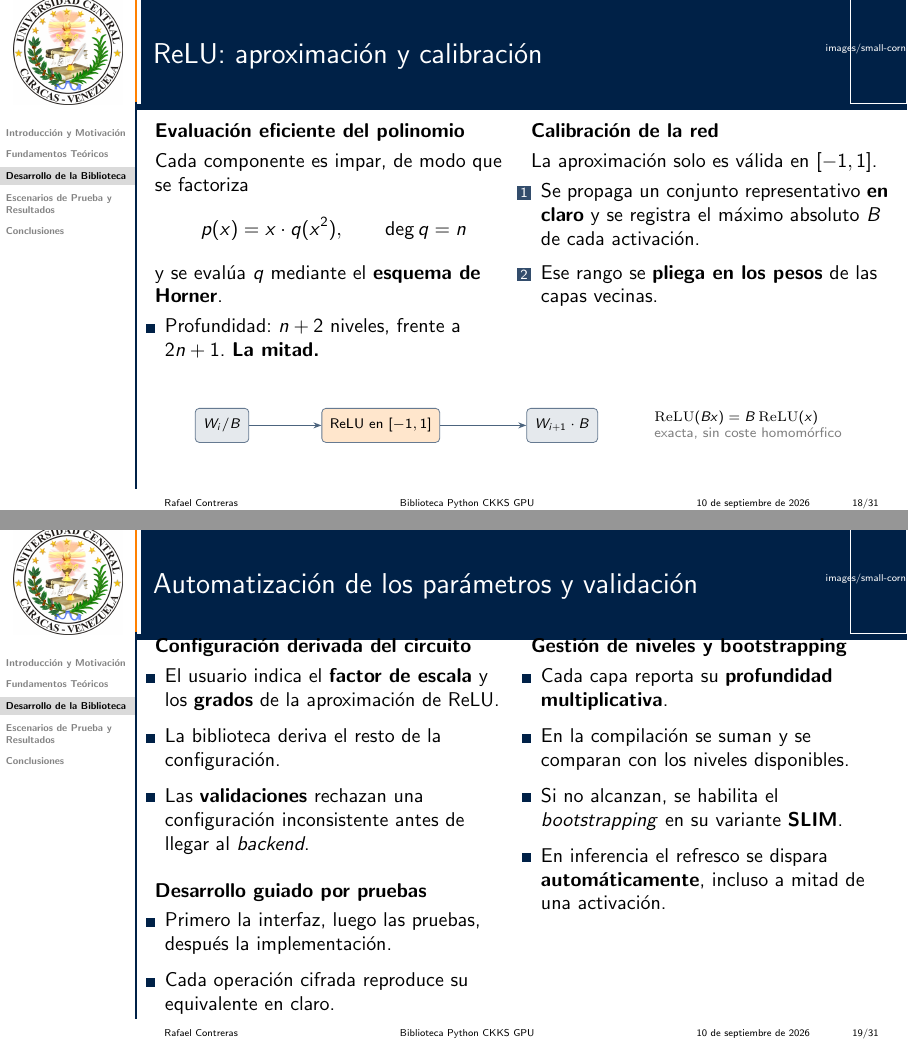
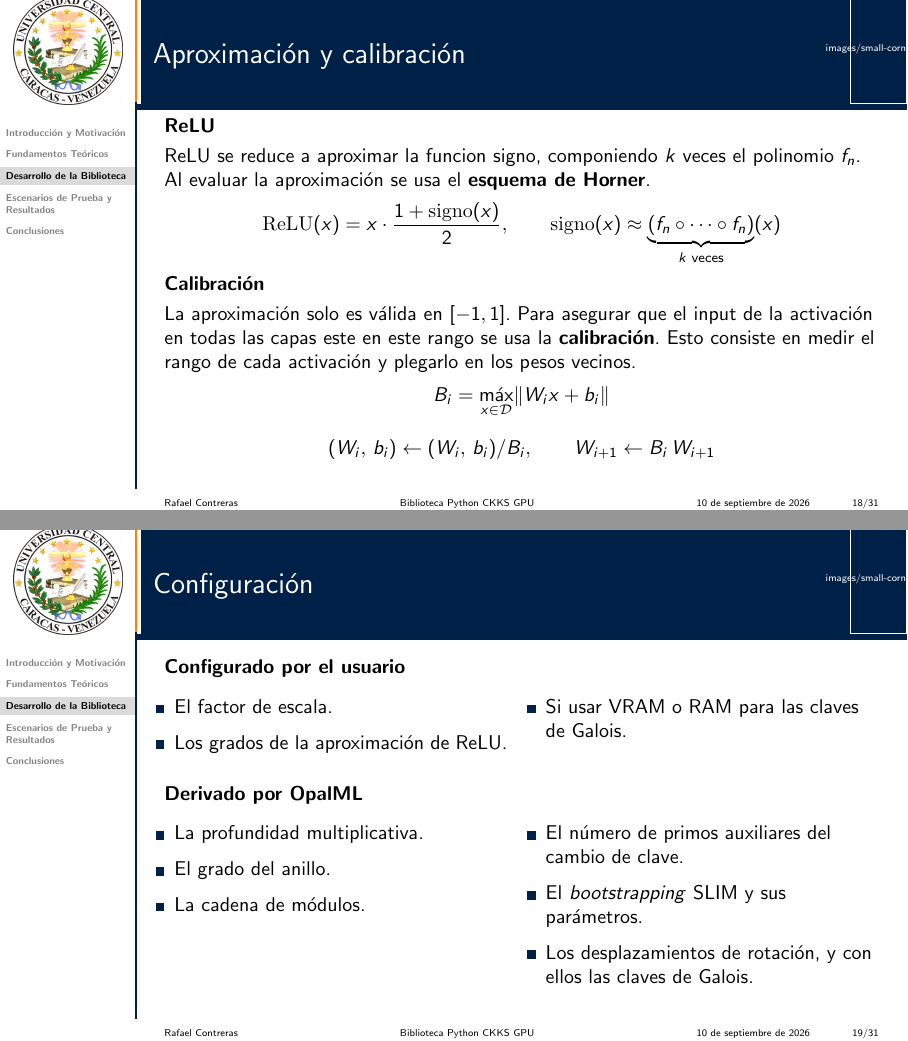
Before and after one commit to Rcontre360/thesis-ucv-FHE, LaTeX slides (presentation/main.tex, which reads presentation/slides/03_biblioteca.tex): pages 18 and 19 of 31, joined at a grey line. Compiled offline with pdfLaTeX.

Commit message:
all up to test scenarios

```diff
--- a/presentation/slides/03_biblioteca.tex
+++ b/presentation/slides/03_biblioteca.tex
@@ -214,70 +214,66 @@ resultado = client.decrypt(salida_cifrada)
     \vfill
 \end{frame}
 
-\begin{frame}{ReLU: aproximación y calibración}
+\begin{frame}{Aproximación y calibración}
+    \setlength{\abovedisplayskip}{5pt}\setlength{\belowdisplayskip}{5pt}
+    \setlength{\abovedisplayshortskip}{5pt}\setlength{\belowdisplayshortskip}{5pt}
+    \textbf{ReLU}
+    \vspace{0.1cm}
+    \\ ReLU se reduce a aproximar la funcion signo, componiendo $k$ veces el polinomio $f_n$. Al evaluar la aproximación se usa el \textbf{esquema de Horner}.
+    \[
+        \mathrm{ReLU}(x) = x \cdot \frac{1 + \mathrm{signo}(x)}{2},
+        \qquad
+        \mathrm{signo}(x) \approx \underbrace{(f_n \circ \cdots \circ f_n)}_{k \text{ veces}}(x)
+    \]
+    \textbf{Calibración}
+    \vspace{0.1cm}
+    \\ La aproximación solo es válida en $[-1,1]$. Para asegurar que el input de la activación en todas las capas este en este rango se usa la \textbf{calibración}. Esto consiste en medir el rango de cada activación y plegarlo en los pesos vecinos.
+    \[
+        B_i = \max_{x \in \mathcal{D}} \lVert W_i x + b_i \rVert
+    \]
+    \[
+        (W_i,\, b_i) \leftarrow (W_i,\, b_i) / B_i,
+        \qquad
+        W_{i+1} \leftarrow B_i \, W_{i+1}
+    \]
+\end{frame}
+
+\begin{frame}{Configuración}
+    \textbf{Configurado por el usuario}
+    \vspace{-0.25cm}
     \begin{columns}[t]
-        \column{0.50\textwidth}
-        \textbf{Evaluación eficiente del polinomio}
-        \vspace{0.1cm}
-        \\ Cada componente es impar, de modo que se factoriza
-        \[
-            p(x) = x \cdot q(x^2), \qquad \deg q = n
-        \]
-        y se evalúa $q$ mediante el \textbf{esquema de Horner}.
+        \column{0.48\textwidth}
         \begin{itemize}
-            \item Profundidad: $n + 2$ niveles, frente a $2n+1$. \textbf{La mitad.}
+            \setlength{\itemsep}{6pt}
+            \item El factor de escala.
+            \item Los grados de la aproximación de ReLU.
         \end{itemize}
 
-        \column{0.50\textwidth}
-        \textbf{Calibración de la red}
-        \vspace{0.1cm}
-        \\ La aproximación solo es válida en $[-1,1]$.
-        \begin{enumerate}
-            \setlength{\itemsep}{5pt}
-            \item Se propaga un conjunto representativo \textbf{en claro} y se registra el máximo absoluto $B$ de cada activación.
-            \item Ese rango se \textbf{pliega en los pesos} de las capas vecinas.
-        \end{enumerate}
-    \end{columns}
-    \vspace{0.5cm}
-    \begin{center}
-    \begin{tikzpicture}[every node/.style={font=\scriptsize},
-        b/.style={draw=UCVBlue!60, rounded corners=2pt, minimum height=0.6cm, inner sep=4pt}]
-        \node[b, fill=UCVBlue!10] (w1) at (-4.4,0) {$W_i / B$};
-        \node[b, fill=UCVOrange!20] (r) at (-1.6,0) {ReLU en $[-1,1]$};
-        \node[b, fill=UCVBlue!10] (w2) at (1.6,0) {$W_{i+1} \cdot B$};
-        \draw[-{Stealth[length=4pt]}, thick, UCVBlue!70] (w1) -- (r);
-        \draw[-{Stealth[length=4pt]}, thick, UCVBlue!70] (r) -- (w2);
-        \node[anchor=west, align=left, font=\scriptsize] at (3.1,0) {$\mathrm{ReLU}(Bx) = B\,\mathrm{ReLU}(x)$\\ \textcolor{gray}{exacta, sin coste homomórfico}};
-    \end{tikzpicture}
-    \end{center}
-\end{frame}
-
-\begin{frame}{Automatización de los parámetros y validación}
-    \begin{columns}[t]
-        \column{0.50\textwidth}
-        \textbf{Configuración derivada del circuito}
+        \column{0.48\textwidth}
         \begin{itemize}
             \setlength{\itemsep}{6pt}
-            \item El usuario indica el \textbf{factor de escala} y los \textbf{grados} de la aproximación de ReLU.
-            \item La biblioteca deriva el resto de la configuración.
-            \item Las \textbf{validaciones} rechazan una configuración inconsistente antes de llegar al \textit{backend}.
+            \item Si usar VRAM o RAM para las claves de Galois.
         \end{itemize}
-        \vspace{0.3cm}
-        \textbf{Desarrollo guiado por pruebas}
+    \end{columns}
+
+    \vspace{0.55cm}
+    \textbf{Derivado por OpalML}
+    \vspace{-0.25cm}
+    \begin{columns}[t]
+        \column{0.48\textwidth}
         \begin{itemize}
             \setlength{\itemsep}{6pt}
-            \item Primero la interfaz, luego las pruebas, después la implementación.
-            \item Cada operación cifrada reproduce su equivalente en claro.
+            \item La profundidad multiplicativa.
+            \item El grado del anillo.
+            \item La cadena de módulos.
         \end{itemize}
 
-        \column{0.50\textwidth}
-        \textbf{Gestión de niveles y \textit{bootstrapping}}
+        \column{0.48\textwidth}
         \begin{itemize}
             \setlength{\itemsep}{6pt}
-            \item Cada capa reporta su \textbf{profundidad multiplicativa}.
-            \item En la compilación se suman y se comparan con los niveles disponibles.
-            \item Si no alcanzan, se habilita el \textit{bootstrapping} en su variante \textbf{SLIM}.
-            \item En inferencia el refresco se dispara \textbf{automáticamente}, incluso a mitad de una activación.
+            \item El número de primos auxiliares del cambio de clave.
+            \item El \textit{bootstrapping} SLIM y sus parámetros.
+            \item Los desplazamientos de rotación, y con ellos las claves de Galois.
         \end{itemize}
     \end{columns}
 \end{frame}
```
